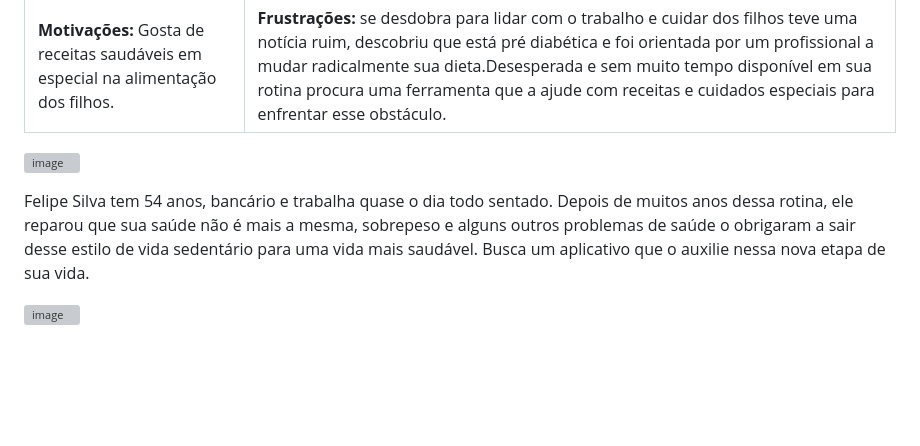
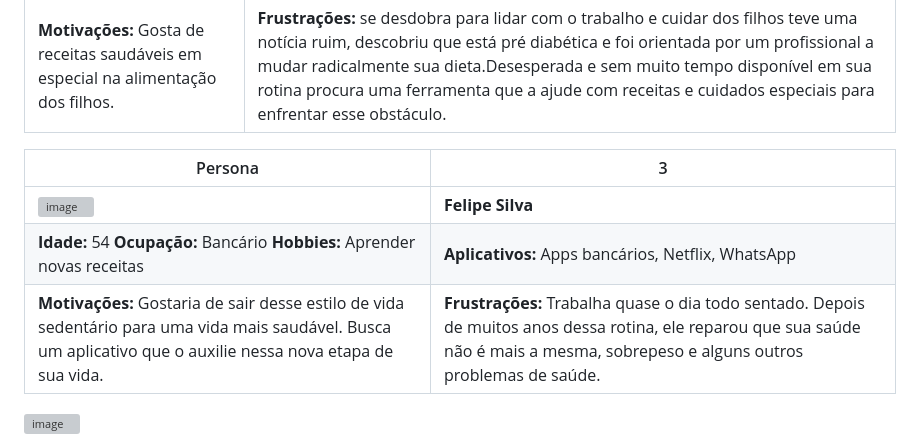
Before and after one commit to ICEI-PUC-Minas-PMV-ADS/pmv-ads-2024-1-e2-proj-int-t7-grupo_cooking_fitt, a Markdown page: docs/02-Especificação do Projeto.md, the part around the change. GitHub-like rendering; blank space fills up the shorter version; grey boxes are pictures that could not be loaded.

```diff
--- a/docs/02-Especificação do Projeto.md
+++ b/docs/02-Especificação do Projeto.md
@@ -20,10 +20,12 @@ Persona | 2
 **Idade:** 39 **Ocupação:** Modelo Pus Size **Hobbies:** Aprender novas receitas|**Aplicativos:** Youtube, Netflix, WhatsApp
 **Motivações:** Gosta de receitas saudáveis em especial na alimentação dos filhos.|**Frustrações:** se desdobra para lidar com o trabalho e cuidar dos filhos teve uma notícia ruim, descobriu que está pré diabética e foi orientada por um profissional a mudar radicalmente sua dieta.Desesperada e sem muito tempo disponível em sua rotina procura uma ferramenta que a ajude com receitas e cuidados especiais para enfrentar esse obstáculo.
 
+Persona | 3
+---|---
+![image](https://github.com/ICEI-PUC-Minas-PMV-ADS/pmv-ads-2024-1-e3-proj-mov-t7-cooking_fit/assets/144743493/28922630-4a61-402e-a2d7-c3f485743a9d)| **Felipe Silva**
+**Idade:** 54 **Ocupação:** Bancário **Hobbies:** Aprender novas receitas|**Aplicativos:** Apps bancários, Netflix, WhatsApp
+**Motivações:** Gostaria de sair desse estilo de vida sedentário para uma vida mais saudável. Busca um aplicativo que o auxilie nessa nova etapa de sua vida. |**Frustrações:** Trabalha quase o dia todo sentado. Depois de muitos anos dessa rotina, ele reparou que sua saúde não é mais a mesma, sobrepeso e alguns outros problemas de saúde.
 
-![image](https://github.com/ICEI-PUC-Minas-PMV-ADS/pmv-ads-2024-1-e3-proj-mov-t7-cooking_fit/assets/144743493/28922630-4a61-402e-a2d7-c3f485743a9d)
-
-Felipe Silva tem 54 anos, bancário e trabalha quase o dia todo sentado. Depois de muitos anos dessa rotina, ele reparou que sua saúde não é mais a mesma, sobrepeso e alguns outros problemas de saúde o obrigaram a sair desse estilo de vida sedentário para uma vida mais saudável. Busca um aplicativo que o auxilie nessa nova etapa de sua vida.
 
 ![image](https://github.com/ICEI-PUC-Minas-PMV-ADS/pmv-ads-2024-1-e3-proj-mov-t7-cooking_fit/assets/144743654/49e68b85-5a7e-4194-9e70-068e0545e273)
 
```
